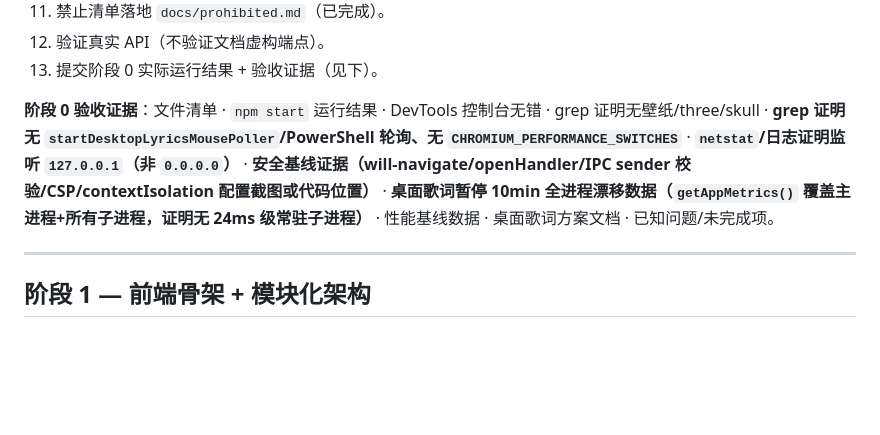
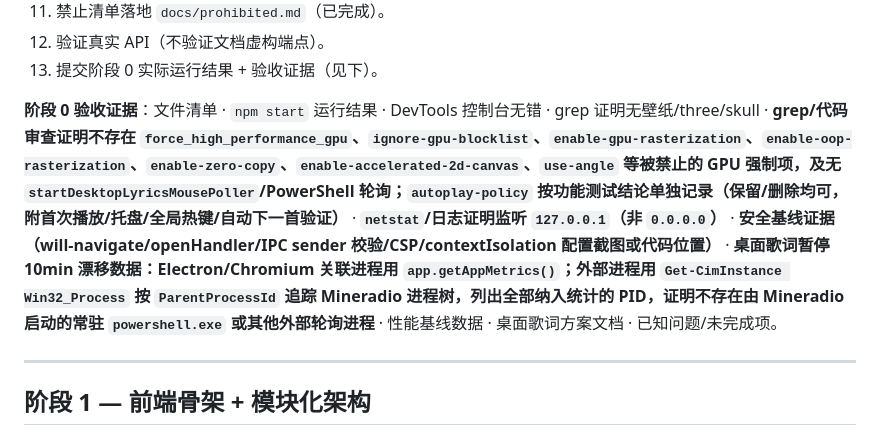
Before and after one commit to HackenLeung/Mineradio-Lite, a Markdown page: docs/implementation-plan.md, the part around the change. Rendered like a GitHub page; blank space fills up the shorter version.

Commit message:
docs: 统一 GPU/autoplay grep 口径、getAppMetrics 进程树、PowerShell 回环命令
Co-Authored-By: Claude Opus 4.8 (1M context) <noreply@anthropic.com>

```diff
--- a/docs/implementation-plan.md
+++ b/docs/implementation-plan.md
@@ -75,9 +75,9 @@
 13. 提交阶段 0 实际运行结果 + 验收证据（见下）。
 
 **阶段 0 验收证据**：文件清单 · `npm start` 运行结果 · DevTools 控制台无错 ·
-grep 证明无壁纸/three/skull · **grep 证明无 `startDesktopLyricsMousePoller`/PowerShell 轮询、无 `CHROMIUM_PERFORMANCE_SWITCHES`** ·
+grep 证明无壁纸/three/skull · **grep/代码审查证明不存在 `force_high_performance_gpu`、`ignore-gpu-blocklist`、`enable-gpu-rasterization`、`enable-oop-rasterization`、`enable-zero-copy`、`enable-accelerated-2d-canvas`、`use-angle` 等被禁止的 GPU 强制项，及无 `startDesktopLyricsMousePoller`/PowerShell 轮询；`autoplay-policy` 按功能测试结论单独记录（保留/删除均可，附首次播放/托盘/全局热键/自动下一首验证）** ·
 **`netstat`/日志证明监听 `127.0.0.1`（非 `0.0.0.0`）** · **安全基线证据（will-navigate/openHandler/IPC sender 校验/CSP/contextIsolation 配置截图或代码位置）** ·
-**桌面歌词暂停 10min 全进程漂移数据（`getAppMetrics()` 覆盖主进程+所有子进程，证明无 24ms 级常驻子进程）** ·
+**桌面歌词暂停 10min 漂移数据：Electron/Chromium 关联进程用 `app.getAppMetrics()`；外部进程用 `Get-CimInstance Win32_Process` 按 `ParentProcessId` 追踪 Mineradio 进程树，列出全部纳入统计的 PID，证明不存在由 Mineradio 启动的常驻 `powershell.exe` 或其他外部轮询进程** ·
 性能基线数据 · 桌面歌词方案文档 · 已知问题/未完成项。
 
 ---
```
Also changed, not shown: docs/prohibited.md (+1 -1 lines).
